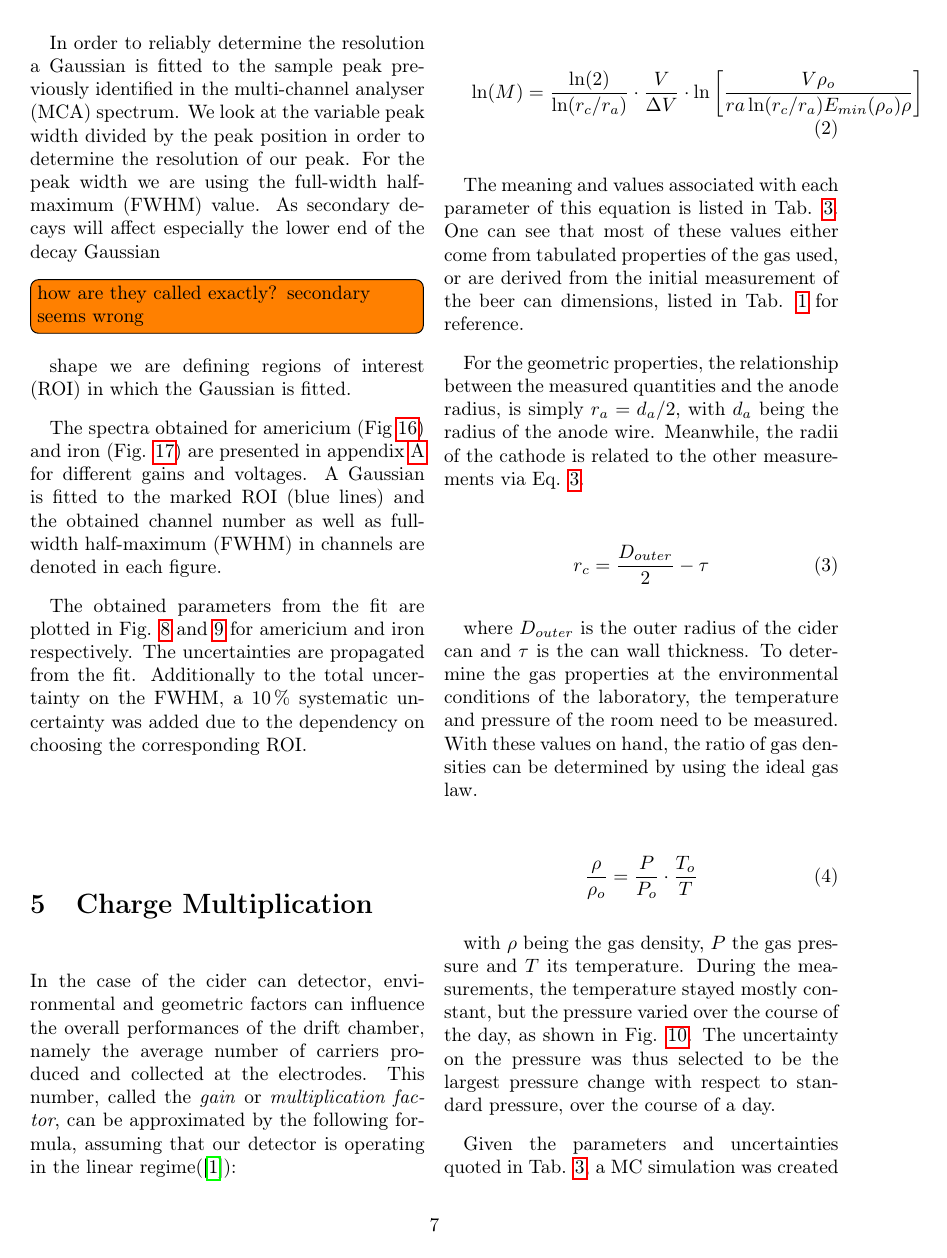
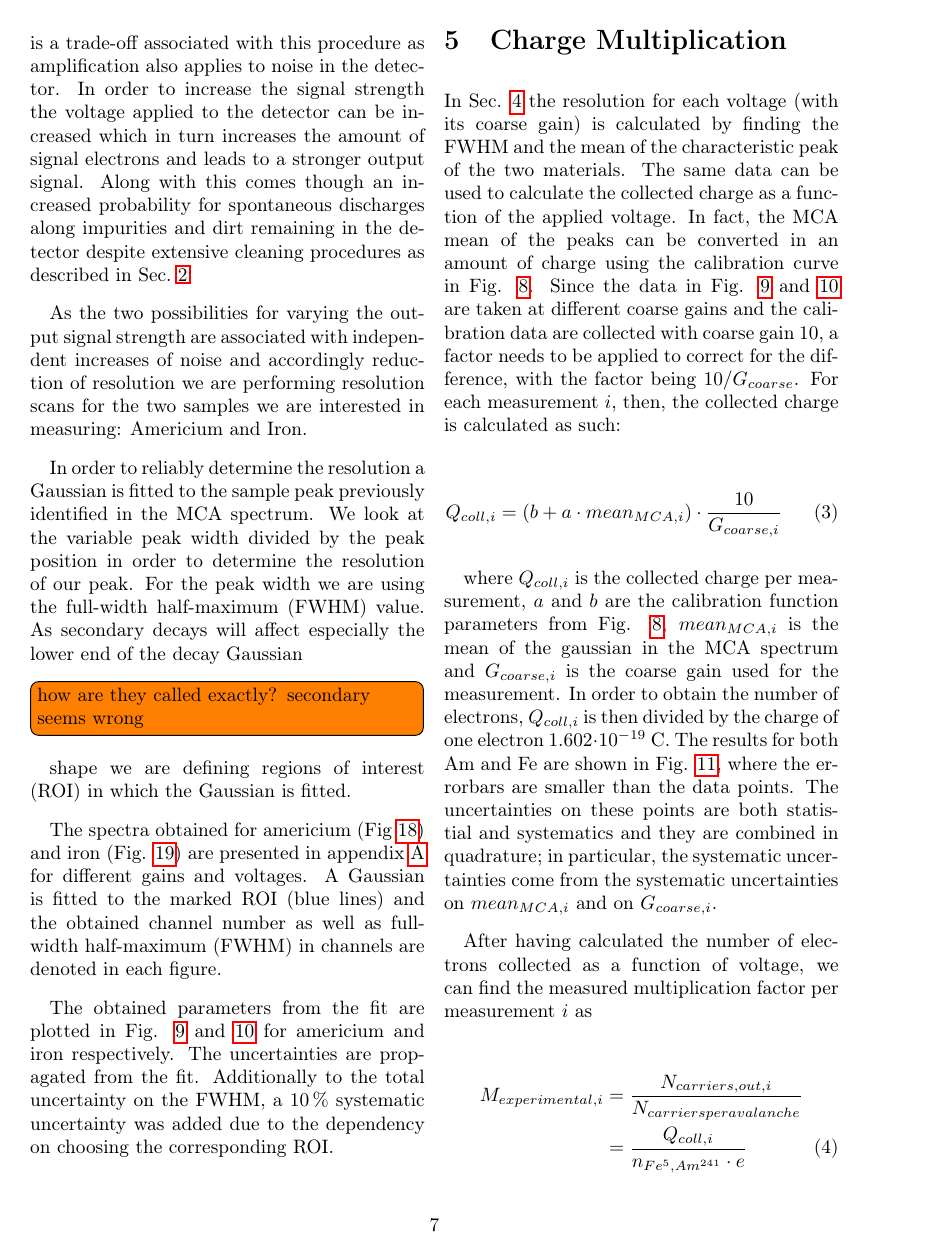
Before and after one commit to Daniel-Dane/DetectorCourse_CanDetector, a LaTeX paper (CanDetector/master.tex, which reads CanDetector/sections/energy_scale_calibration.tex): page 7 of 23 before the commit and page 7 of 24 after it. Compiled offline with pdfLaTeX.

Commit message:
Added part about charge calibration and number of electrons

```diff
--- a/CanDetector/sections/energy_scale_calibration.tex
+++ b/CanDetector/sections/energy_scale_calibration.tex
@@ -15,10 +16,10 @@ procedures as described in Sec.~\ref{sec:construction}.
 As the two possibilities for varying the output signal strength are associated
 with independent increases of noise and accordingly reduction of resolution we
 are performing resolution scans for the two samples we are interested in
-measuring: Americium and iron.
+measuring: Americium and Iron.
 
 In order to reliably determine the resolution a Gaussian is fitted to the sample
-peak previously identified in the multi-channel analyser (MCA) spectrum. We look
+peak previously identified in the MCA spectrum. We look
 at the variable peak width divided by the peak position in order to determine
 the resolution of our peak. For the peak width we are using the full-width
 half-maximum (FWHM) value. As secondary decays will affect especially the lower
@@ -57,4 +58,13 @@ uncertainty was added due to the dependency on choosing the corresponding ROI.
 \section{Charge Multiplication}
 \label{sec:systematics}
 
-In the case of the cider can detector, environmental and geometric factors can influence the overall performances of the drift chamber, namely the average number of carriers produced and collected at the electrodes. This number, called the \textit{gain} or \textit{multiplication factor}, can be approximated by the following formula, assuming that our detector is operating in the linear regime(\cite{gas_detect}):
+In Sec. \ref{sec:energy_scan} the resolution for each voltage (with its coarse gain) is calculated by finding the FWHM and the mean of the characteristic peak of the two materials.
+The same data can be used to calculate the collected charge as a function of the applied voltage. In fact, the MCA mean of the peaks can be converted in an amount of charge using the calibration curve in Fig. \ref{fig:charge_calibration}. Since the data in Fig. \ref{fig:resolution:americium} and \ref{fig:resolution:iron} are taken at different coarse gains and the calibration data are collected with coarse gain $10$, a factor needs to be applied to correct for the difference, with the factor being $10/G_{coarse}$. For each measurement $i$, then, the collected charge is calculated as such:
+
+\begin{adjustwidth}{-1cm}{}
+\begin{align}
+Q_{coll, i} = (b + a \cdot mean_{MCA, i}) \cdot \frac{10}{G_{coarse, i}}
+\end{align}
+\end{adjustwidth}
+
+where $Q_{coll, i}$ is the collected charge per measurement, $a$ and $b$ are the calibration function parameters from Fig. \ref{fig:charge_calibration}, $mean_{MCA, i}$ is the mean of the gaussian in the MCA spectrum and $G_{coarse, i}$ is the coarse gain used for the measurement. In order to obtain the number of electrons, $Q_{coll, i}$ is then divided by the charge of one electron $1.602 \cdot 10^{-19}$ C. The results for both Am and Fe are shown in Fig. \ref{fig:number_of_electrons}, where the errorbars are smaller than the data points. The uncertainties on these points are both statistial and systematics and they are combined in quadrature; in particular, the systematic uncertainties come from the systematic uncertainties on $mean_{MCA, i}$ and on $G_{coarse, i}$.
@@ -61,3 +76,17 @@ In the case of the cider can detector, environmental and geometric factors can i
+  \label{fig:number_of_electrons}
+\end{figure}
+
+After having calculated the number of electrons collected as a function of voltage, we can find the measured multiplication factor per measurement $i$ as
+
+\begin{align}
+\label{eq:Mexp}
+M_{experimental,i} &= \frac{N_{carriers,out,i}}{N_{carriers per avalanche}} \nonumber \\
+                   &= \frac{Q_{coll,i}}{n_{Fe^{5},Am^{241}}\cdot e}
+\end{align}
+
+where $M_{experimental,i}$ is the experimentally measured multiplication factor, $Q_{coll,i}$ is the charge collected per measurement, $e$ is the electron charge and $n_{Fe^{55},Am^{241}}$ is the average number of electrons-ion pairs produced by either Fe$^{55}$ (227) or Am$^{241}$ (2290), as taken from \cite{can_paper}.
+
+In order to compare those found values with the theoretical expectation, we computed the multiplication factor with the parameters of our experiment (and of the environment the experiment was conducted in) using this formula, which assumes that our detector is operating in the linear regime (\cite{gas_detect}):
 
 \begin{adjustwidth}{+0.5cm}{}
 \begin{align}
```
Also changed, not shown: CanDetector/sections/setup_and_calibration.tex (+15 -0 lines), CanDetector/sections/energy_scale_calibration.tex (35 more changed lines).
